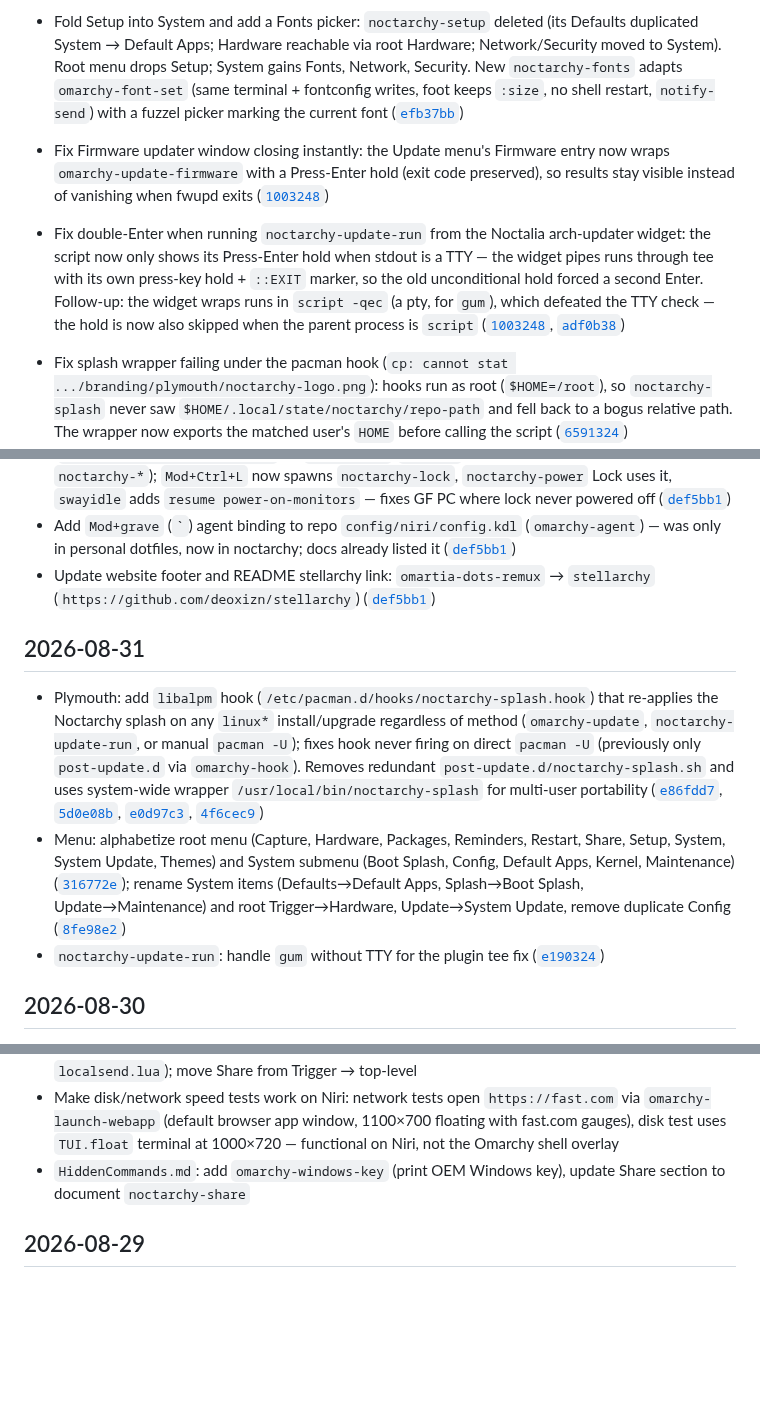
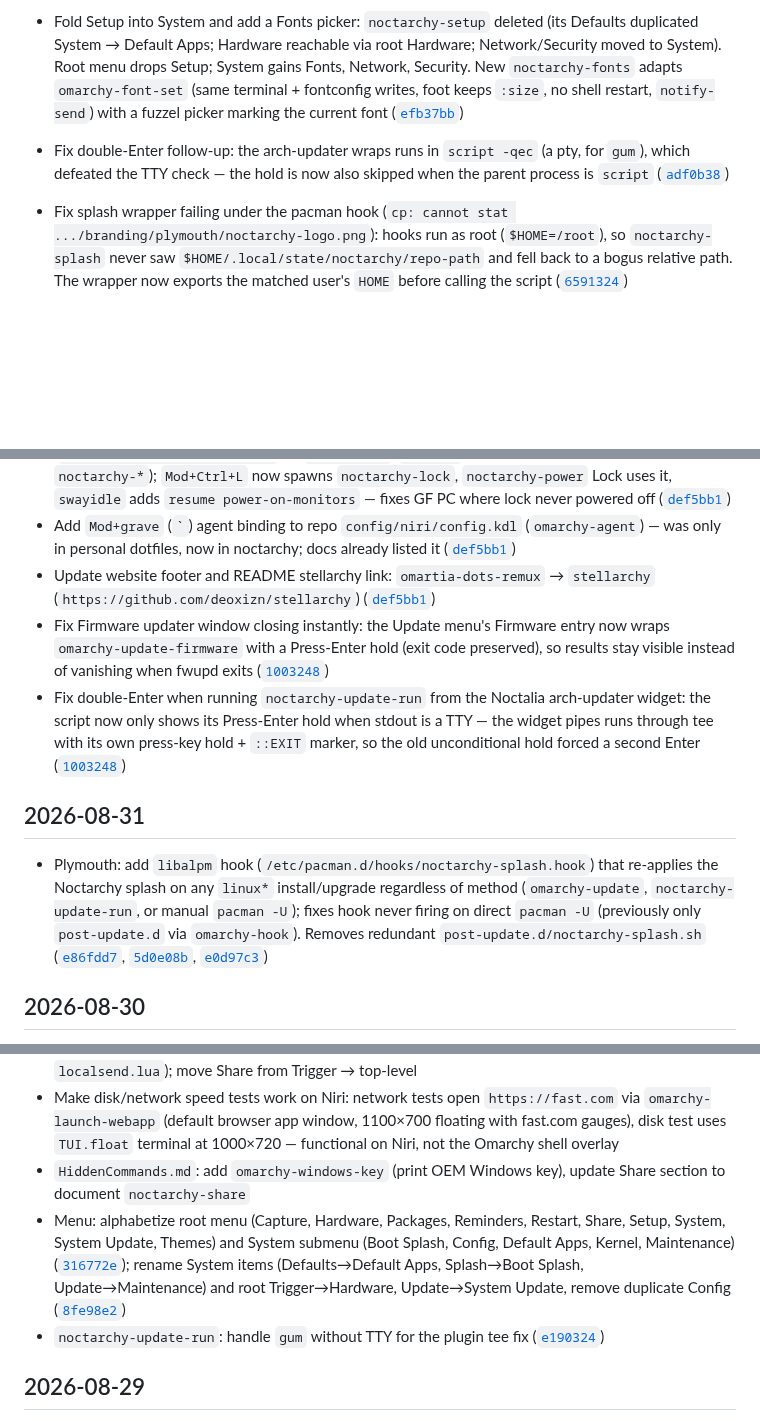
Before and after one commit to Deoxizn/noctarchy, a Markdown page: CHANGELOG.md, 3 parts joined by grey strips. Rendered like a GitHub page; blank space fills up the shorter version.

Commit message:
docs: fix changelog date placement (firmware/double-Enter to 09-02, menu renames to 08-30)

```diff
--- a/CHANGELOG.md
+++ b/CHANGELOG.md
@@ -15,8 +15,7 @@
 - Move Cleaner/Snapshots from System into Maintenance as System Cleaner (omacleaner) and Snapshot Manager (snaptui), alphabetized with existing items; System back to 8 entries. `sync.sh` now sets `NoDisplay=true` on their app-launcher entries so they don't duplicate the menu (re-applied every sync since their installers restore the files) ([`fb82d28`](https://github.com/deoxizn/noctarchy/commit/fb82d28), [`6073aec`](https://github.com/deoxizn/noctarchy/commit/6073aec))
 - Fold Setup into System and add a Fonts picker: `noctarchy-setup` deleted (its Defaults duplicated System → Default Apps; Hardware reachable via root Hardware; Network/Security moved to System). Root menu drops Setup; System gains Fonts, Network, Security. New `noctarchy-fonts` adapts `omarchy-font-set` (same terminal + fontconfig writes, foot keeps `:size`, no shell restart, `notify-send`) with a fuzzel picker marking the current font ([`efb37bb`](https://github.com/deoxizn/noctarchy/commit/efb37bb))
 
-- Fix Firmware updater window closing instantly: the Update menu's Firmware entry now wraps `omarchy-update-firmware` with a Press-Enter hold (exit code preserved), so results stay visible instead of vanishing when fwupd exits ([`1003248`](https://github.com/deoxizn/noctarchy/commit/1003248))
-- Fix double-Enter when running `noctarchy-update-run` from the Noctalia arch-updater widget: the script now only shows its Press-Enter hold when stdout is a TTY — the widget pipes runs through tee with its own press-key hold + `::EXIT` marker, so the old unconditional hold forced a second Enter. Follow-up: the widget wraps runs in `script -qec` (a pty, for `gum`), which defeated the TTY check — the hold is now also skipped when the parent process is `script` ([`1003248`](https://github.com/deoxizn/noctarchy/commit/1003248), [`adf0b38`](https://github.com/deoxizn/noctarchy/commit/adf0b38))
+- Fix double-Enter follow-up: the arch-updater wraps runs in `script -qec` (a pty, for `gum`), which defeated the TTY check — the hold is now also skipped when the parent process is `script` ([`adf0b38`](https://github.com/deoxizn/noctarchy/commit/adf0b38))
 - Fix splash wrapper failing under the pacman hook (`cp: cannot stat .../branding/plymouth/noctarchy-logo.png`): hooks run as root (`$HOME=/root`), so `noctarchy-splash` never saw `$HOME/.local/state/noctarchy/repo-path` and fell back to a bogus relative path. The wrapper now exports the matched user's `HOME` before calling the script ([`6591324`](https://github.com/deoxizn/noctarchy/commit/6591324))
 - Fix hook wrapper shadowing the interactive script: `/usr/local/bin/noctarchy-splash` hid `~/.local/bin/noctarchy-splash` in PATH, so `noctarchy-splash run refresh` silently no-op'd. Renamed to `/usr/local/bin/noctarchy-splash-hook`, hook Exec updated ([`2d1c456`](https://github.com/deoxizn/noctarchy/commit/2d1c456))
 - Bump Plymouth logo 280×302 → 400×432 (regenerated from the 604px `branding/noctarchy.png` master; Stellarchy renders 360×384 — the script draws native pixels, no scaling — so 280px looked tiny on HiDPI) ([`a4c4489`](https://github.com/deoxizn/noctarchy/commit/a4c4489))
@@ -30,12 +29,12 @@
 - Fix lock screen 20s monitor power-off shipping: `scripts/lock.sh` → `scripts/noctarchy-lock` (`~/.local/bin/noctarchy-lock`) so `install.sh`/`sync.sh` deploy it (was skipped as non-`noctarchy-*`); `Mod+Ctrl+L` now spawns `noctarchy-lock`, `noctarchy-power` Lock uses it, `swayidle` adds `resume power-on-monitors` — fixes GF PC where lock never powered off ([`def5bb1`](https://github.com/deoxizn/noctarchy/commit/def5bb1))
 - Add `Mod+grave` (`` ` ``) agent binding to repo `config/niri/config.kdl` (`omarchy-agent`) — was only in personal dotfiles, now in noctarchy; docs already listed it ([`def5bb1`](https://github.com/deoxizn/noctarchy/commit/def5bb1))
 - Update website footer and README stellarchy link: `omartia-dots-remux` → `stellarchy` (`https://github.com/deoxizn/stellarchy`) ([`def5bb1`](https://github.com/deoxizn/noctarchy/commit/def5bb1))
+- Fix Firmware updater window closing instantly: the Update menu's Firmware entry now wraps `omarchy-update-firmware` with a Press-Enter hold (exit code preserved), so results stay visible instead of vanishing when fwupd exits ([`1003248`](https://github.com/deoxizn/noctarchy/commit/1003248))
+- Fix double-Enter when running `noctarchy-update-run` from the Noctalia arch-updater widget: the script now only shows its Press-Enter hold when stdout is a TTY — the widget pipes runs through tee with its own press-key hold + `::EXIT` marker, so the old unconditional hold forced a second Enter ([`1003248`](https://github.com/deoxizn/noctarchy/commit/1003248))
 
 ## 2026-08-31
 
-- Plymouth: add `libalpm` hook (`/etc/pacman.d/hooks/noctarchy-splash.hook`) that re-applies the Noctarchy splash on any `linux*` install/upgrade regardless of method (`omarchy-update`, `noctarchy-update-run`, or manual `pacman -U`); fixes hook never firing on direct `pacman -U` (previously only `post-update.d` via `omarchy-hook`). Removes redundant `post-update.d/noctarchy-splash.sh` and uses system-wide wrapper `/usr/local/bin/noctarchy-splash` for multi-user portability ([`e86fdd7`](https://github.com/deoxizn/noctarchy/commit/e86fdd7), [`5d0e08b`](https://github.com/deoxizn/noctarchy/commit/5d0e08b), [`e0d97c3`](https://github.com/deoxizn/noctarchy/commit/e0d97c3), [`4f6cec9`](https://github.com/deoxizn/noctarchy/commit/4f6cec9))
-- Menu: alphabetize root menu (Capture, Hardware, Packages, Reminders, Restart, Share, Setup, System, System Update, Themes) and System submenu (Boot Splash, Config, Default Apps, Kernel, Maintenance) ([`316772e`](https://github.com/deoxizn/noctarchy/commit/316772e)); rename System items (Defaults→Default Apps, Splash→Boot Splash, Update→Maintenance) and root Trigger→Hardware, Update→System Update, remove duplicate Config ([`8fe98e2`](https://github.com/deoxizn/noctarchy/commit/8fe98e2))
-- `noctarchy-update-run`: handle `gum` without TTY for the plugin tee fix ([`e190324`](https://github.com/deoxizn/noctarchy/commit/e190324))
+- Plymouth: add `libalpm` hook (`/etc/pacman.d/hooks/noctarchy-splash.hook`) that re-applies the Noctarchy splash on any `linux*` install/upgrade regardless of method (`omarchy-update`, `noctarchy-update-run`, or manual `pacman -U`); fixes hook never firing on direct `pacman -U` (previously only `post-update.d` via `omarchy-hook`). Removes redundant `post-update.d/noctarchy-splash.sh` ([`e86fdd7`](https://github.com/deoxizn/noctarchy/commit/e86fdd7), [`5d0e08b`](https://github.com/deoxizn/noctarchy/commit/5d0e08b), [`e0d97c3`](https://github.com/deoxizn/noctarchy/commit/e0d97c3))
 
 ## 2026-08-30
 
@@ -45,6 +44,8 @@
 - Add `noctarchy-share` as top-level Share menu: share clipboard, file, folder, or receive via LocalSend (`omarchy-menu-share` + `localsend --headless`), matching Omarchy's share menu but working on Niri; add Niri window rule for LocalSend/Share at 1100×700 floating (matching Hyprland `localsend.lua`); move Share from Trigger → top-level
 - Make disk/network speed tests work on Niri: network tests open `https://fast.com` via `omarchy-launch-webapp` (default browser app window, 1100×700 floating with fast.com gauges), disk test uses `TUI.float` terminal at 1000×720 — functional on Niri, not the Omarchy shell overlay
 - `HiddenCommands.md`: add `omarchy-windows-key` (print OEM Windows key), update Share section to document `noctarchy-share`
+- Menu: alphabetize root menu (Capture, Hardware, Packages, Reminders, Restart, Share, Setup, System, System Update, Themes) and System submenu (Boot Splash, Config, Default Apps, Kernel, Maintenance) ([`316772e`](https://github.com/deoxizn/noctarchy/commit/316772e)); rename System items (Defaults→Default Apps, Splash→Boot Splash, Update→Maintenance) and root Trigger→Hardware, Update→System Update, remove duplicate Config ([`8fe98e2`](https://github.com/deoxizn/noctarchy/commit/8fe98e2))
+- `noctarchy-update-run`: handle `gum` without TTY for the plugin tee fix ([`e190324`](https://github.com/deoxizn/noctarchy/commit/e190324))
 
 ## 2026-08-29
 
```
